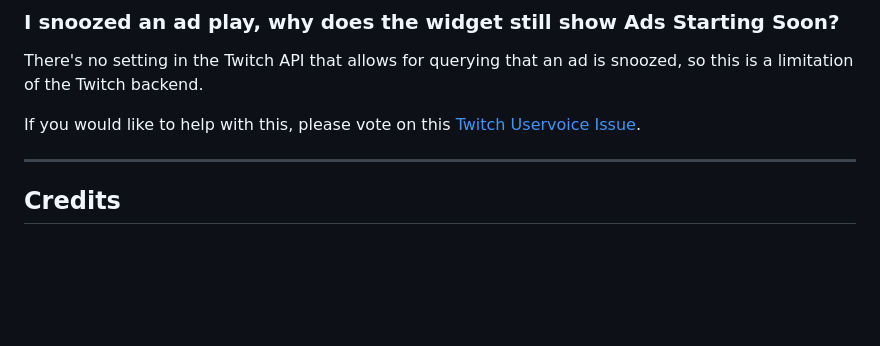
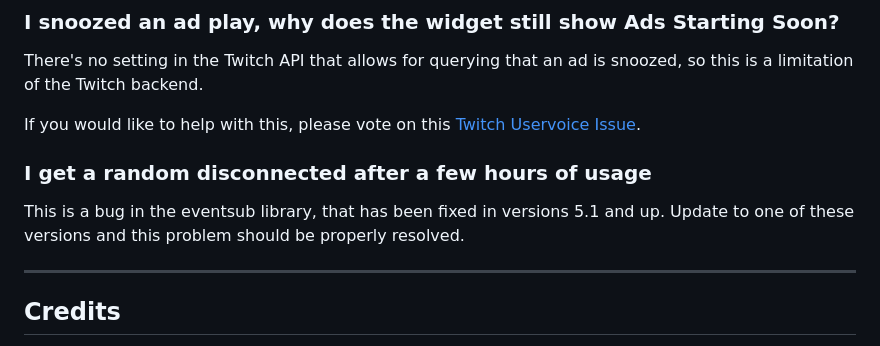
Before and after one commit to SocksTheWolf/TwitchAdOverlay, a Markdown page: README.md, the part around the change. GitHub-like rendering; blank space fills up the shorter version.

```diff
--- a/README.md
+++ b/README.md
@@ -34,6 +34,11 @@ There's no setting in the Twitch API that allows for querying that an ad is snoo
 
 If you would like to help with this, please vote on this [Twitch Uservoice Issue](https://twitch.uservoice.com/forums/310213-developers/suggestions/48744287-who-and-when-snoozed-ad-schedule-updated).
 
+### I get a random disconnected after a few hours of usage
+
+This is a bug in the eventsub library, that has been fixed in versions 5.1 and up.
+Update to one of these versions and this problem should be properly resolved.
+
 ---
 
 ## Credits
```
